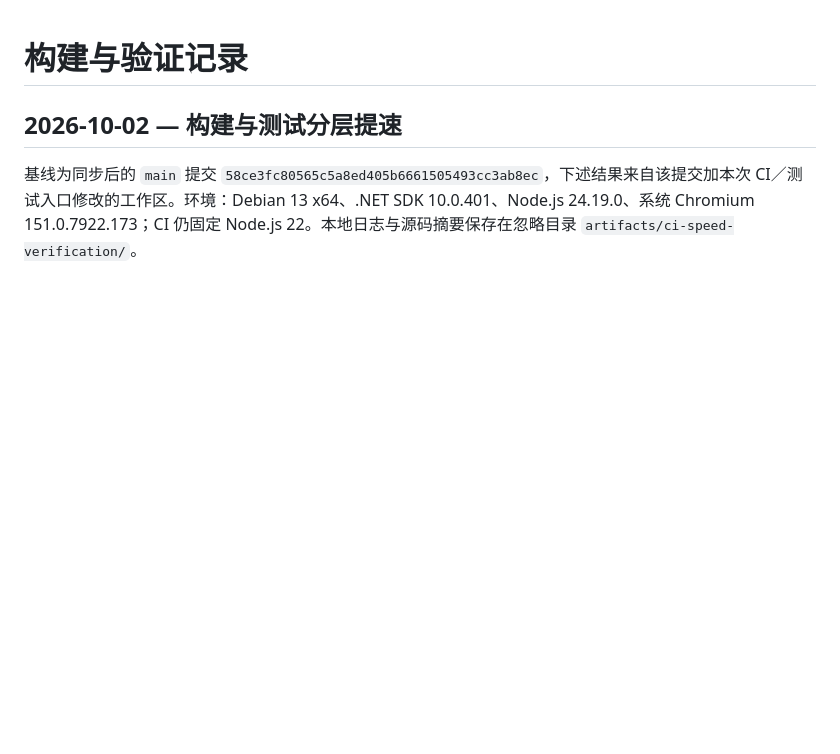
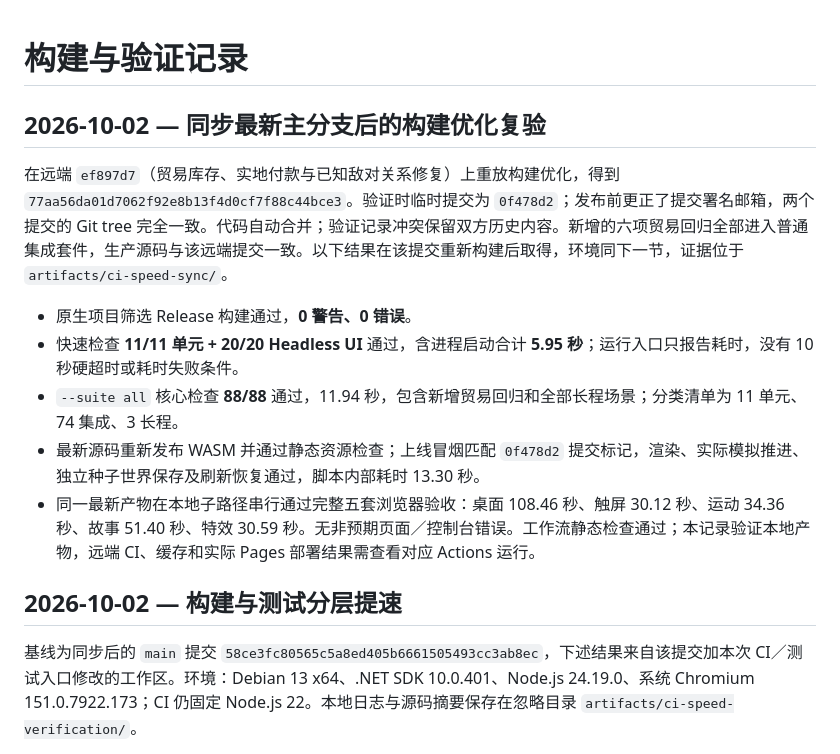
Before and after one commit to SeWZC-AI/SeWZC.SandboxGame, a Markdown page: docs/verification.md, the part around the change. Drawn GitHub-style; blank space fills up the shorter version.

```diff
--- a/docs/verification.md
+++ b/docs/verification.md
@@ -1,4 +1,14 @@
 # 构建与验证记录
+
+## 2026-10-02 — 同步最新主分支后的构建优化复验
+
+在远端 `ef897d7`（贸易库存、实地付款与已知敌对关系修复）上重放构建优化，得到 `77aa56da01d7062f92e8b13f4d0cf7f88c44bce3`。验证时临时提交为 `0f478d2`；发布前更正了提交署名邮箱，两个提交的 Git tree 完全一致。代码自动合并；验证记录冲突保留双方历史内容。新增的六项贸易回归全部进入普通集成套件，生产源码与该远端提交一致。以下结果在该提交重新构建后取得，环境同下一节，证据位于 `artifacts/ci-speed-sync/`。
+
+- 原生项目筛选 Release 构建通过，**0 警告、0 错误**。
+- 快速检查 **11/11 单元 + 20/20 Headless UI** 通过，含进程启动合计 **5.95 秒**；运行入口只报告耗时，没有 10 秒硬超时或耗时失败条件。
+- `--suite all` 核心检查 **88/88** 通过，11.94 秒，包含新增贸易回归和全部长程场景；分类清单为 11 单元、74 集成、3 长程。
+- 最新源码重新发布 WASM 并通过静态资源检查；上线冒烟匹配 `0f478d2` 提交标记，渲染、实际模拟推进、独立种子世界保存及刷新恢复通过，脚本内部耗时 13.30 秒。
+- 同一最新产物在本地子路径串行通过完整五套浏览器验收：桌面 108.46 秒、触屏 30.12 秒、运动 34.36 秒、故事 51.40 秒、特效 30.59 秒。无非预期页面／控制台错误。工作流静态检查通过；本记录验证本地产物，远端 CI、缓存和实际 Pages 部署结果需查看对应 Actions 运行。
 
 ## 2026-10-02 — 构建与测试分层提速
 
```
